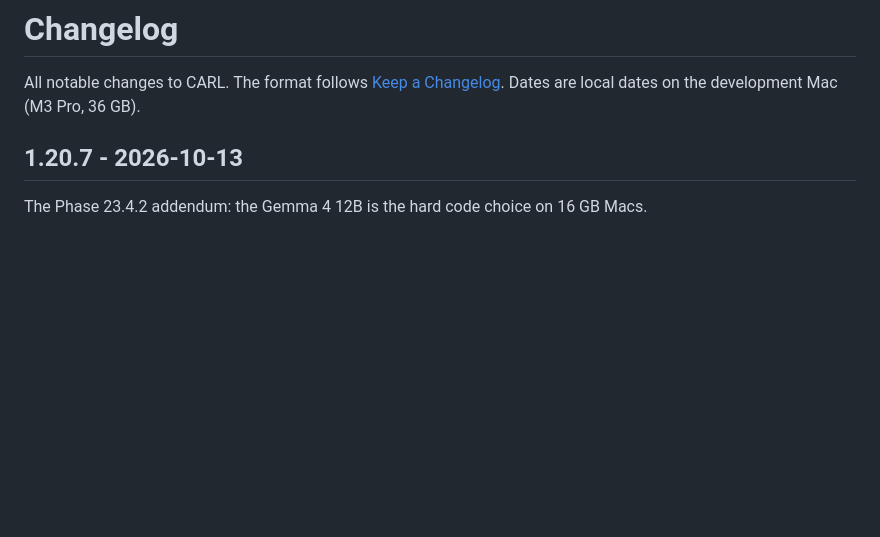
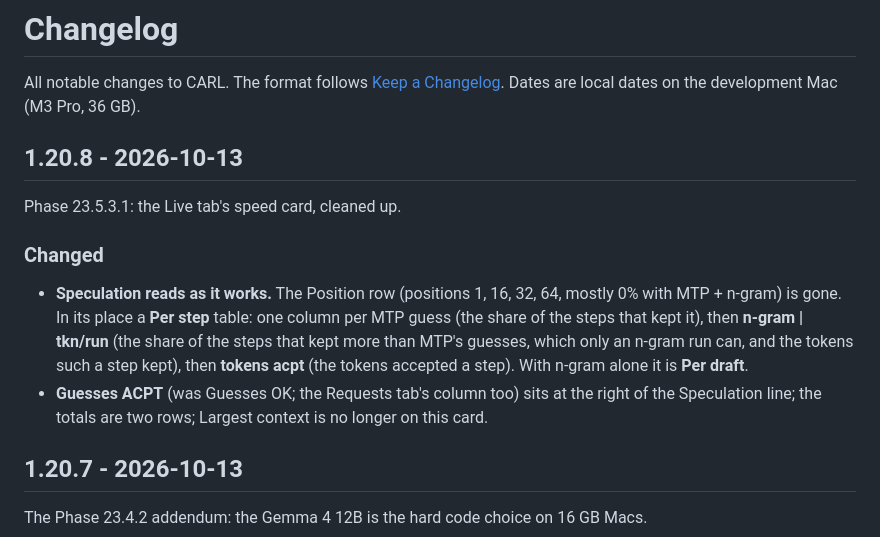
Before and after one commit to fvsion/CARL, a Markdown page: CHANGELOG.md, the part around the change. GitHub-like rendering; blank space fills up the shorter version.

Commit message:
Release 1.20.8: the Live tab's speed card, cleaned up
CHANGELOG 1.20.8: Phase 23.5.3.1.

Co-Authored-By: Claude Opus 5.5 <noreply@anthropic.com>

```diff
--- a/CHANGELOG.md
+++ b/CHANGELOG.md
@@ -2,6 +2,18 @@
 
 All notable changes to CARL. The format follows [Keep a Changelog](https://keepachangelog.com/en/1.1.0/).
 Dates are local dates on the development Mac (M3 Pro, 36 GB).
+
+## 1.20.8 - 2026-10-13
+
+Phase 23.5.3.1: the Live tab's speed card, cleaned up.
+
+### Changed
+- **Speculation reads as it works.** The Position row (positions 1, 16, 32, 64, mostly 0% with MTP + n-gram) is gone.
+  In its place a **Per step** table: one column per MTP guess (the share of the steps that kept it), then **n-gram |
+  tkn/run** (the share of the steps that kept more than MTP's guesses, which only an n-gram run can, and the tokens
+  such a step kept), then **tokens acpt** (the tokens accepted a step). With n-gram alone it is **Per draft**.
+- **Guesses ACPT** (was Guesses OK; the Requests tab's column too) sits at the right of the Speculation line; the totals are two rows; Largest
+  context is no longer on this card.
 
 ## 1.20.7 - 2026-10-13
 
```
